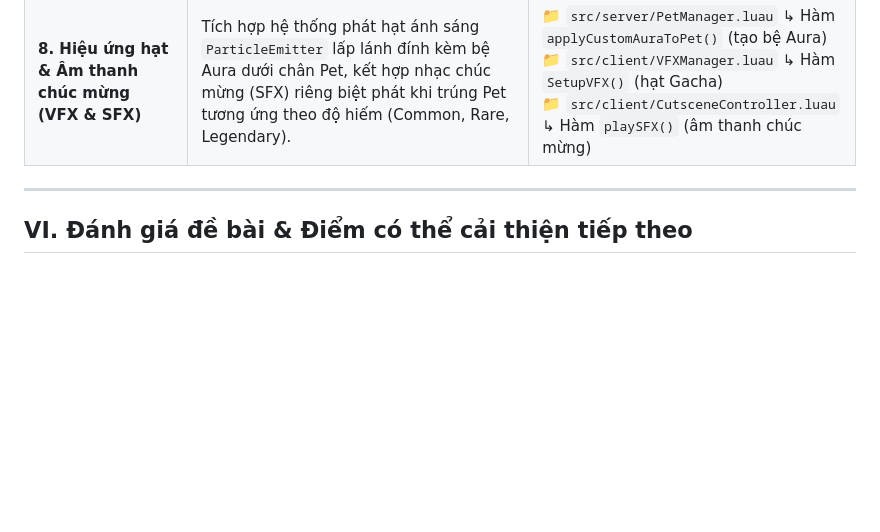
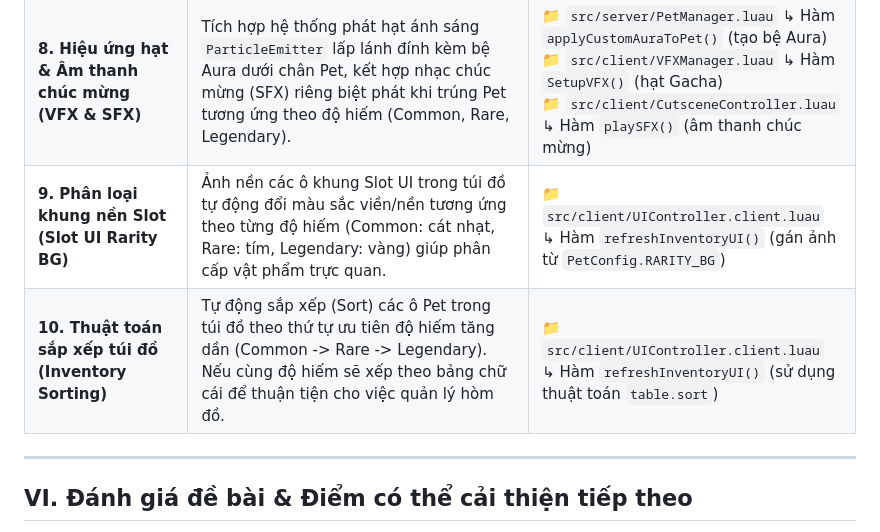
Before and after one commit to Sang-GameStudio/gachapet-roblox, a Markdown page: README.md, the part around the change. GitHub-like rendering; blank space fills up the shorter version.

Commit message:
update README.md v2

```diff
--- a/README.md
+++ b/README.md
@@ -185,6 +185,8 @@ Dự án đã được chủ động phát triển toàn diện các giải phá
 | **6. Xác thực gốc dữ liệu (Server-Authoritative)** | Triệt tiêu rủi ro hacker can thiệp sửa đổi giá trị Coins hiển thị trên UI Client. Mỗi khi thực hiện Gacha, Server tự truy xuất và đối chiếu số dư trực tiếp trên RAM Server. | 📁 `src/server/GameLogic.server.luau`<br/>↳ Hàm xử lý kiểm tra `EGG_PRICE` |
 | **7. RAM Session Caching & Autosave** | Lưu dữ liệu phiên chơi trên bảng `sessionData` RAM Server đạt tốc độ 0ms. Tự động lưu rải rác xuống Cloud (Staggered Autosave nghỉ 2 giây giữa mỗi Player) giúp chống lỗi nghẽn DataStore Rate Limit. | 📁 `src/server/DataManager.server.luau`<br/>↳ Hàm `startAutosaveLoop()` và `game:BindToClose` |
 | **8. Hiệu ứng hạt & Âm thanh chúc mừng (VFX & SFX)** | Tích hợp hệ thống phát hạt ánh sáng `ParticleEmitter` lấp lánh đính kèm bệ Aura dưới chân Pet, kết hợp nhạc chúc mừng (SFX) riêng biệt phát khi trúng Pet tương ứng theo độ hiếm (Common, Rare, Legendary). | 📁 `src/server/PetManager.luau` ↳ Hàm `applyCustomAuraToPet()` (tạo bệ Aura)<br/>📁 `src/client/VFXManager.luau` ↳ Hàm `SetupVFX()` (hạt Gacha)<br/>📁 `src/client/CutsceneController.luau` ↳ Hàm `playSFX()` (âm thanh chúc mừng) |
+| **9. Phân loại khung nền Slot (Slot UI Rarity BG)** | Ảnh nền các ô khung Slot UI trong túi đồ tự động đổi màu sắc viền/nền tương ứng theo từng độ hiếm (Common: cát nhạt, Rare: tím, Legendary: vàng) giúp phân cấp vật phẩm trực quan. | 📁 `src/client/UIController.client.luau`<br/>↳ Hàm `refreshInventoryUI()` (gán ảnh từ `PetConfig.RARITY_BG`) |
+| **10. Thuật toán sắp xếp túi đồ (Inventory Sorting)** | Tự động sắp xếp (Sort) các ô Pet trong túi đồ theo thứ tự ưu tiên độ hiếm tăng dần (Common -> Rare -> Legendary). Nếu cùng độ hiếm sẽ xếp theo bảng chữ cái để thuận tiện cho việc quản lý hòm đồ. | 📁 `src/client/UIController.client.luau`<br/>↳ Hàm `refreshInventoryUI()` (sử dụng thuật toán `table.sort`) |
 
 ---
 
```
